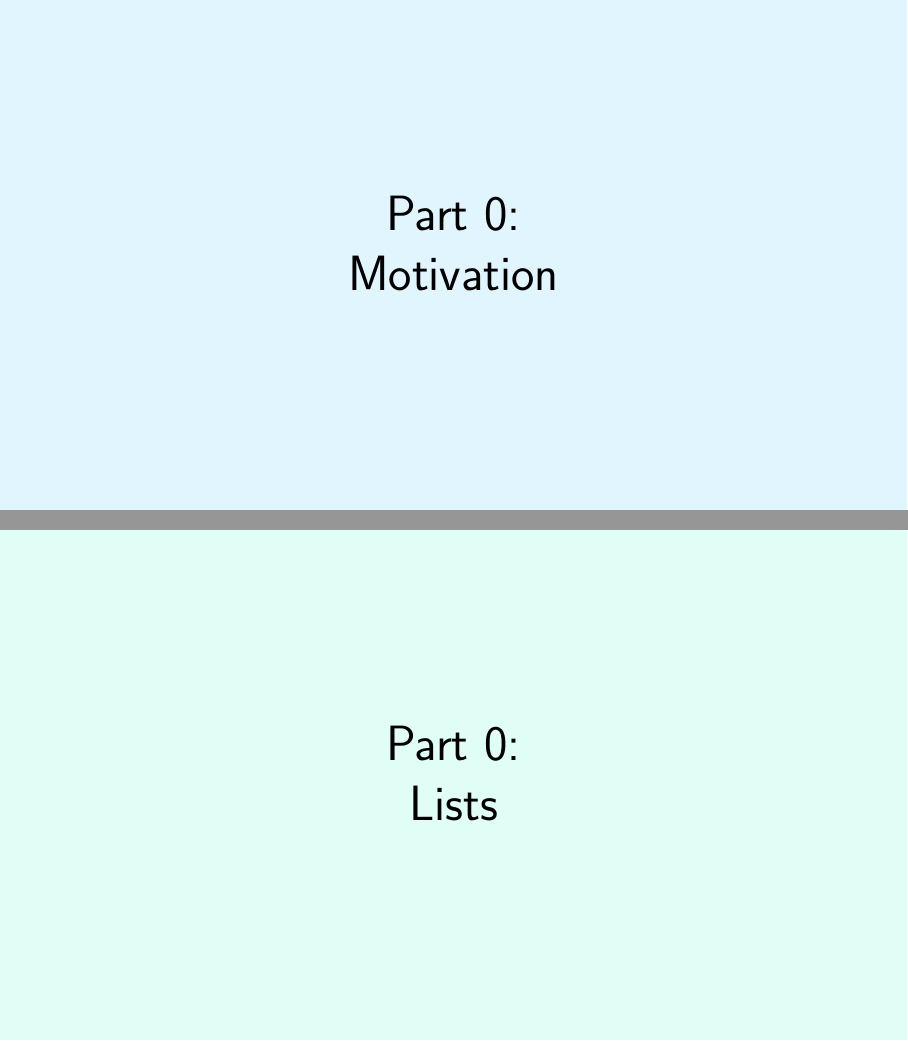
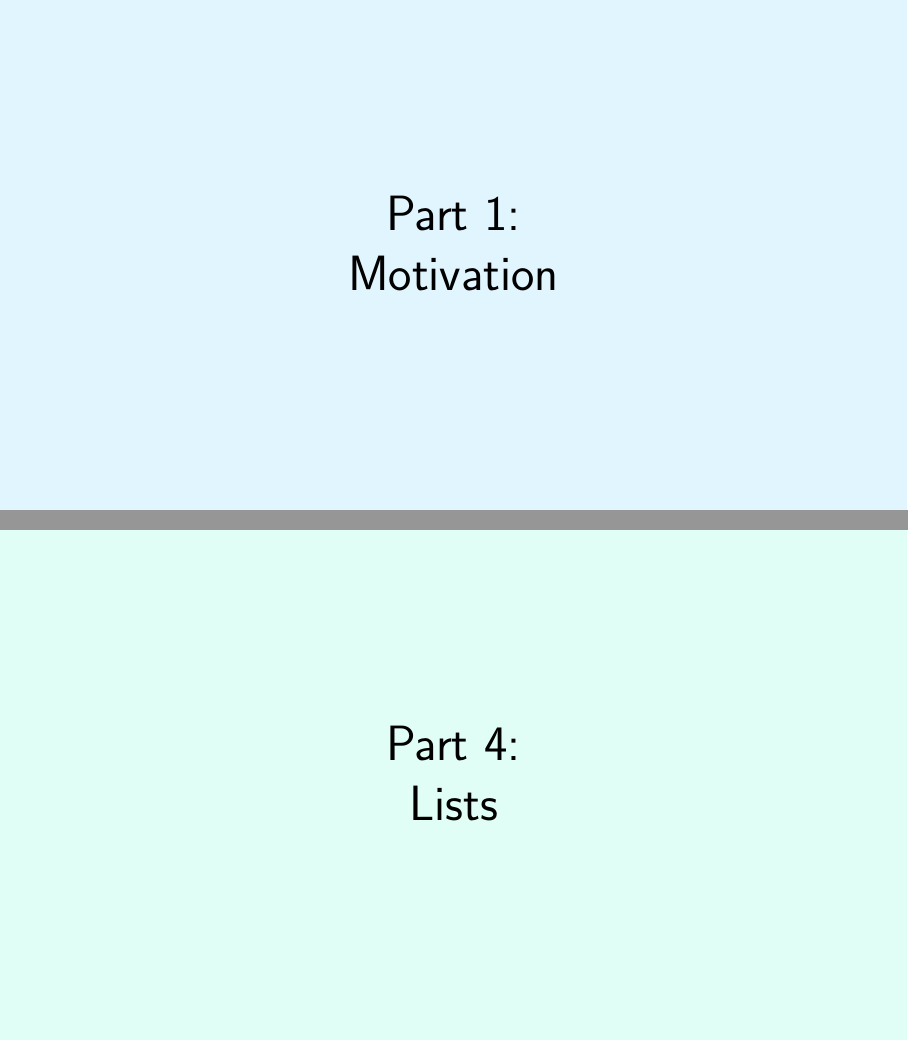
Before and after one commit to aslakjohansen/prosa-latex, LaTeX slides (doc/introduction_presentation.tex, which reads doc/introduction_contents.tex): pages 2 and 20 of 25, joined at a grey line. Compiled offline with XeLaTeX.

Commit message:
Fixed part numbering

```diff
--- a/doc/introduction_contents.tex
+++ b/doc/introduction_contents.tex
@@ -23,7 +23,7 @@
 \begin{frame}
   \vspace{25mm}
   \begin{center}
-    \Huge{Part 0:\\Motivation}
+    \Huge{Part 1:\\Motivation}
   \end{center}
 \end{frame}
 
@@ -185,7 +185,7 @@
 \begin{frame}
   \vspace{25mm}
   \begin{center}
-    \Huge{Part 0:\\Lists}
+    \Huge{Part 4:\\Lists}
   \end{center}
 \end{frame}
 
```
Also changed, not shown: doc/introduction_contents.tex (4 more changed lines).
